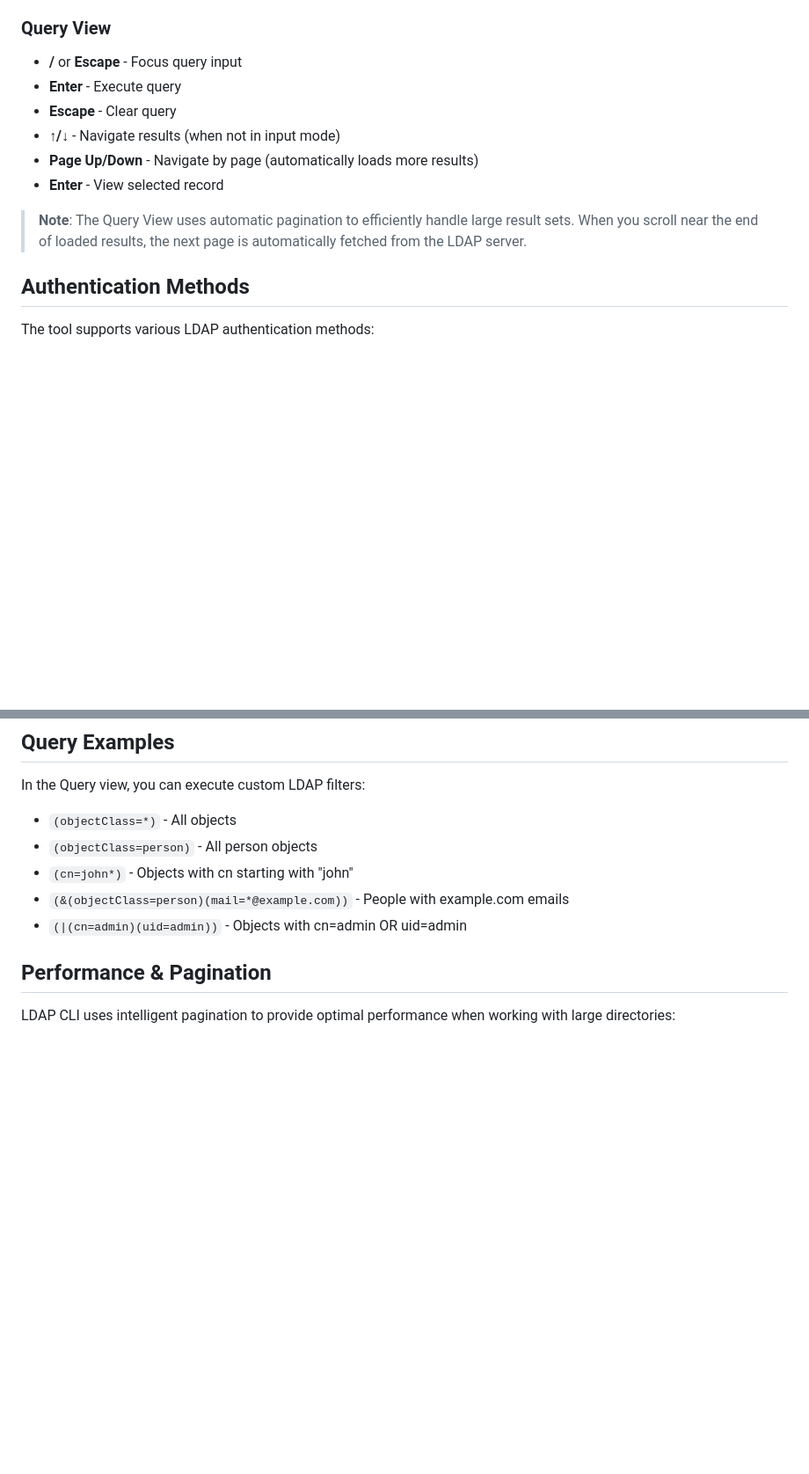
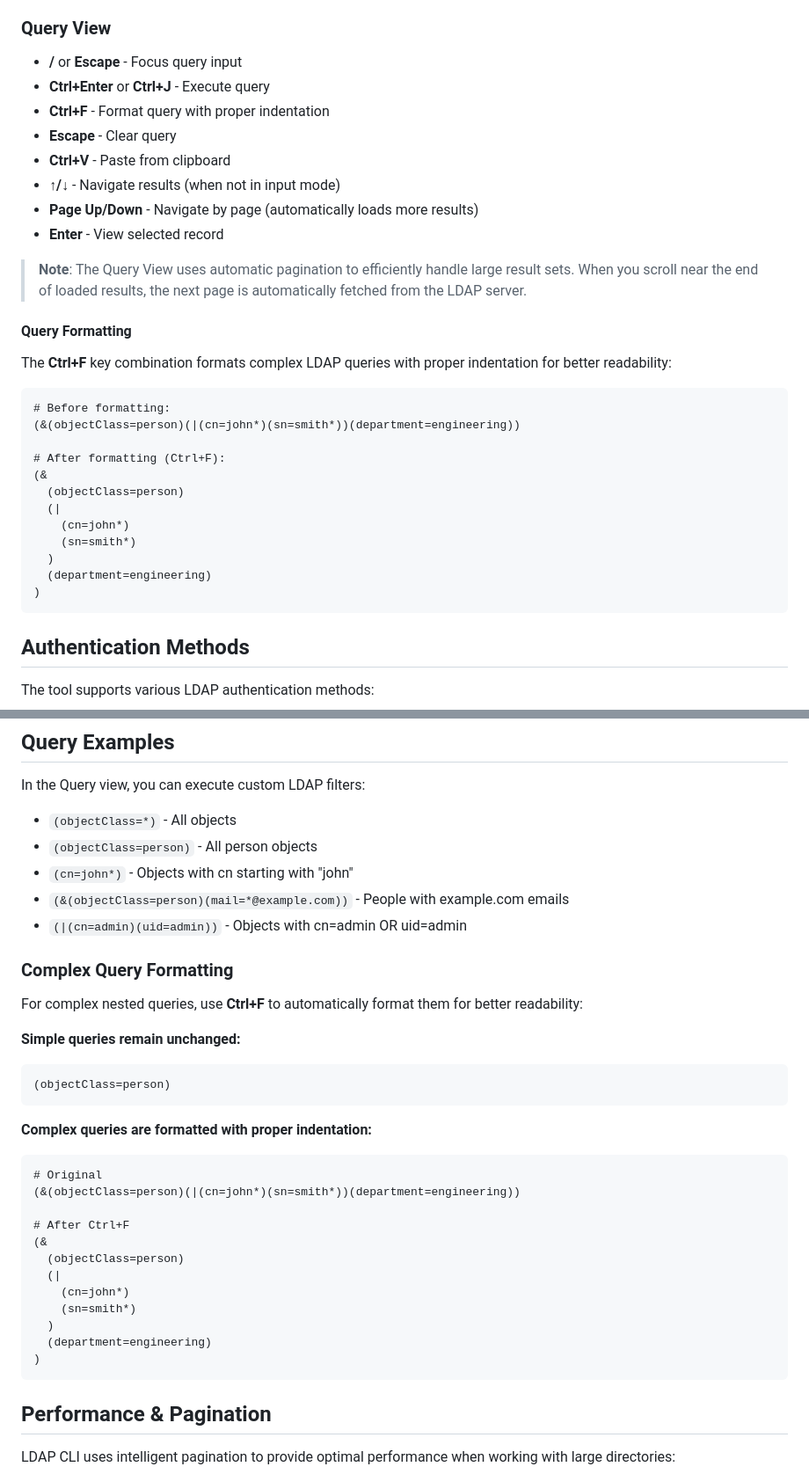
Before and after one commit to ericschmar/moribito, a Markdown page: README.md, 2 parts joined by grey strips. Shown at 88% size. Rendered like a GitHub page; blank space fills up the shorter version.

Commit message:
Update README documentation for LDAP query formatting feature
Co-authored-by: ericschmar <10875517+ericschmar@users.noreply.github.com>

````diff
--- a/README.md
+++ b/README.md
@@ -109,13 +109,33 @@ pagination:
 
 ### Query View
 - **/** or **Escape** - Focus query input
-- **Enter** - Execute query
+- **Ctrl+Enter** or **Ctrl+J** - Execute query
+- **Ctrl+F** - Format query with proper indentation
 - **Escape** - Clear query
+- **Ctrl+V** - Paste from clipboard
 - **↑/↓** - Navigate results (when not in input mode)
 - **Page Up/Down** - Navigate by page (automatically loads more results)
 - **Enter** - View selected record
 
 > **Note**: The Query View uses automatic pagination to efficiently handle large result sets. When you scroll near the end of loaded results, the next page is automatically fetched from the LDAP server.
+
+#### Query Formatting
+The **Ctrl+F** key combination formats complex LDAP queries with proper indentation for better readability:
+
+```
+# Before formatting:
+(&(objectClass=person)(|(cn=john*)(sn=smith*))(department=engineering))
+
+# After formatting (Ctrl+F):
+(&
+  (objectClass=person)
+  (|
+    (cn=john*)
+    (sn=smith*)
+  )
+  (department=engineering)
+)
+```
 
 ## Authentication Methods
 
@@ -171,6 +191,31 @@ In the Query view, you can execute custom LDAP filters:
 - `(cn=john*)` - Objects with cn starting with "john"
 - `(&(objectClass=person)(mail=*@example.com))` - People with example.com emails
 - `(|(cn=admin)(uid=admin))` - Objects with cn=admin OR uid=admin
+
+### Complex Query Formatting
+
+For complex nested queries, use **Ctrl+F** to automatically format them for better readability:
+
+**Simple queries remain unchanged:**
+```
+(objectClass=person)
+```
+
+**Complex queries are formatted with proper indentation:**
+```
+# Original
+(&(objectClass=person)(|(cn=john*)(sn=smith*))(department=engineering))
+
+# After Ctrl+F
+(&
+  (objectClass=person)
+  (|
+    (cn=john*)
+    (sn=smith*)
+  )
+  (department=engineering)
+)
+```
 
 ## Performance & Pagination
 
````
